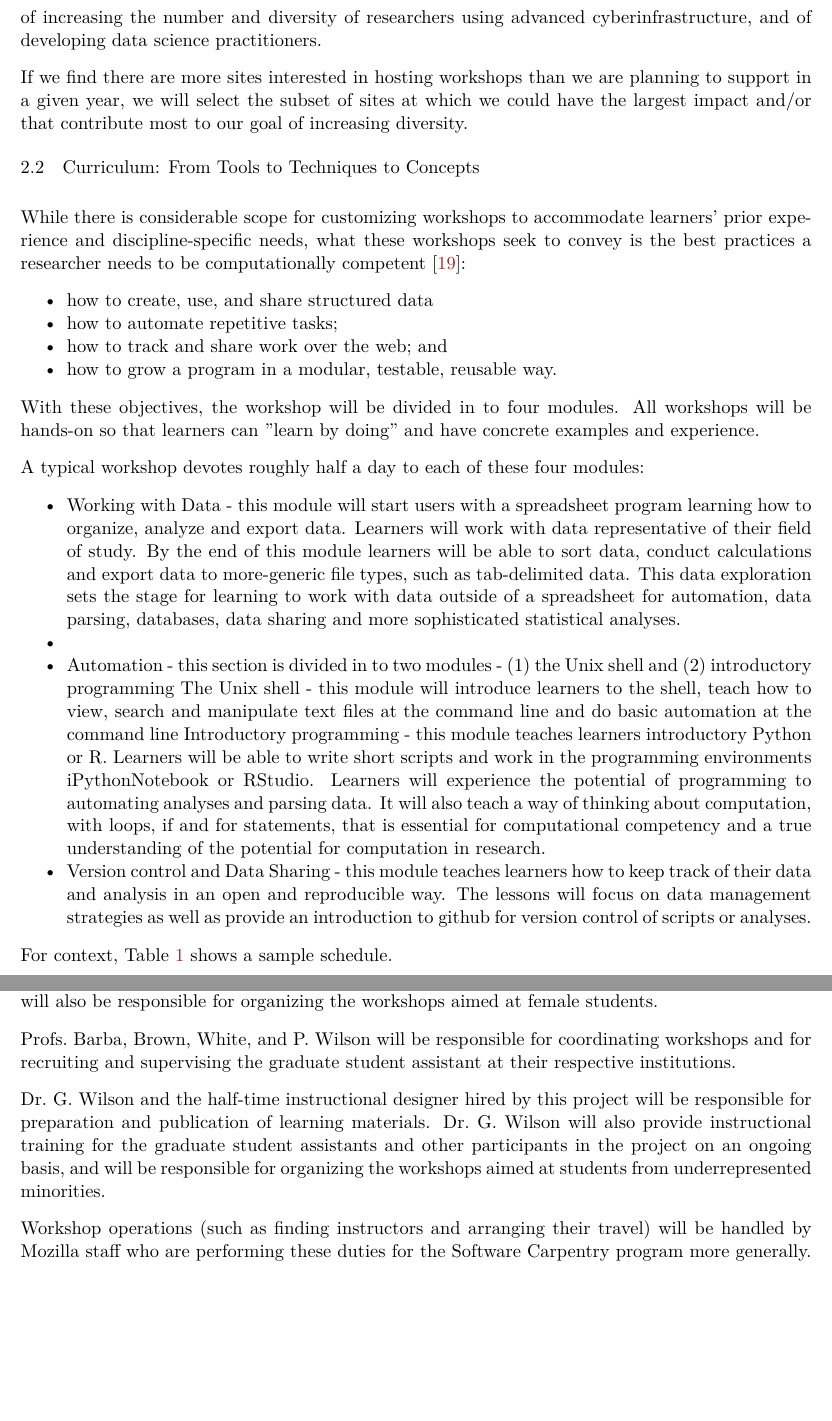
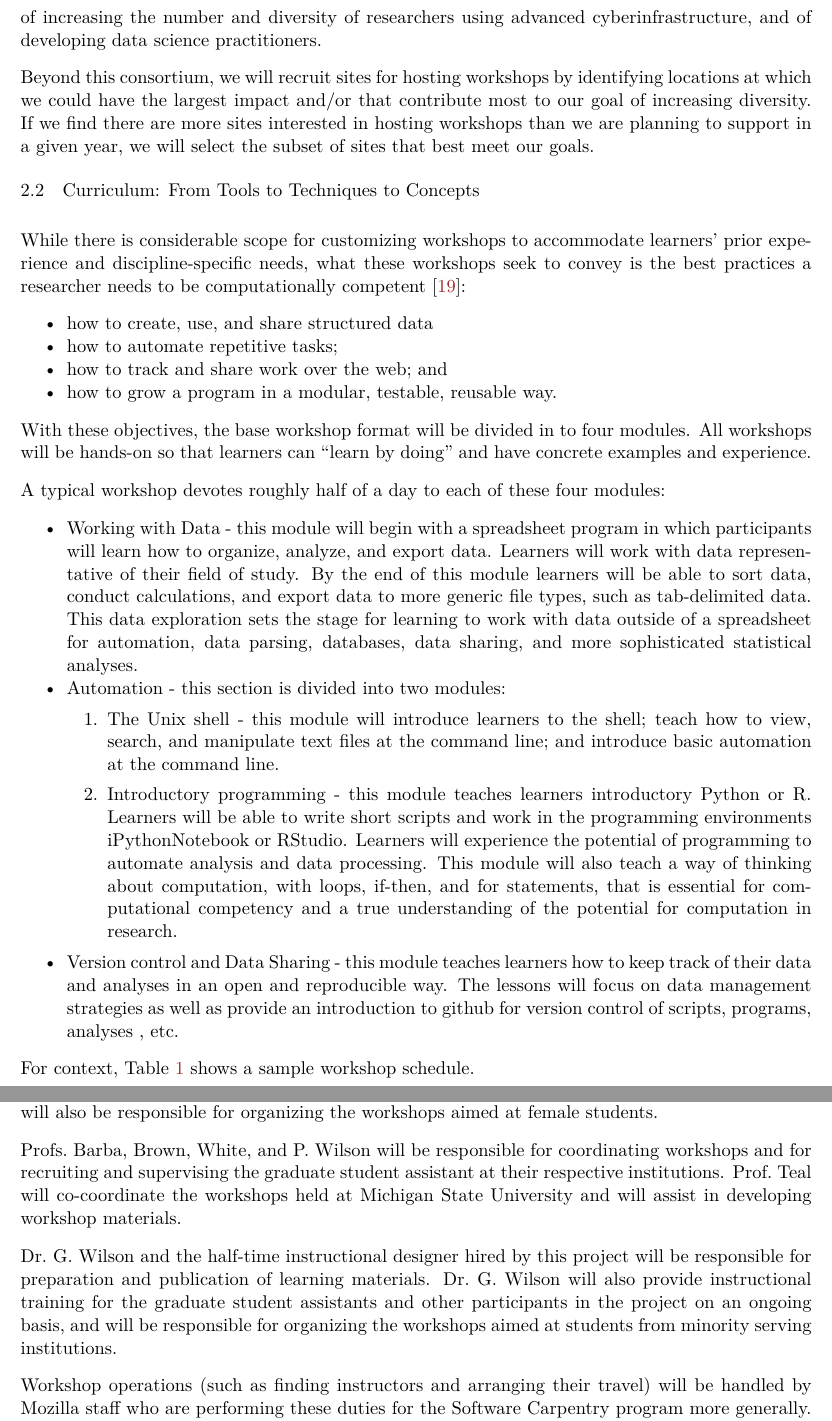
Before and after one commit to swcarpentry/iuse2014, a LaTeX document (proposal.tex): two parts of pages 3 and 7 of 13 before the commit and two parts of pages 3 and 7 of 14 after it, joined at a grey line, cut so that both start at the same text, the shorter picture padded with empty space. Compiled offline with XeLaTeX.

Commit message:
cleanup of the proposal up through the software carpentry section; added data about Teal to the project management section.

```diff
--- a/proposal.tex
+++ b/proposal.tex
@@ -238,7 +238,7 @@ proposed here will be valuable to that consortium in meeting its goals
 of increasing the number and diversity of researchers using advanced
 cyberinfrastructure, and of developing data science practitioners.
 
-If we find there are more sites interested in hosting workshops than we are planning to support in a given year, we will select the subset of sites at which we could have the largest impact and/or that contribute most to our goal of increasing diversity.
+Beyond this consortium, we will recruit sites for hosting workshops by identifying locations at which we could have the largest impact and/or that contribute most to our goal of increasing diversity. If we find there are more sites interested in hosting workshops than we are planning to support in a given year, we will select the subset of sites that best meet our goals.
 
 \subsection{Curriculum: From Tools to Techniques to Concepts}
 
@@ -259,23 +259,21 @@ practices a researcher needs to be \emph{computationally competent}
   how to grow a program in a modular, testable, reusable way.
 \end{compactitem}
 
-With these objectives, the workshop will be divided in to four modules.  All workshops will be hands-on so that learners can "learn by doing" and have concrete examples and experience.
+With these objectives, the base workshop format will be divided in to four modules.  All workshops will be hands-on so that learners can ``learn by doing" and have concrete examples and experience.
 
-A typical workshop devotes roughly half a day to each of these four modules:
+A typical workshop devotes roughly half of a day to each of these four modules:
 
 \begin{compactitem}
-\item
- Working with Data - this module will start users with a spreadsheet program learning how to organize, analyze and export data.  Learners will work with data representative of their field of study.  By the end of this module learners will be able to sort data, conduct calculations and export data to more-generic file types, such as tab-delimited data.  This data exploration sets the stage for learning to work with data outside of a spreadsheet for automation, data parsing, databases, data sharing and more sophisticated statistical analyses.
-\item
-  \item
- Automation - this section is divided in to two modules - (1) the Unix shell and (2) introductory programming
-The Unix shell - this module will introduce learners to the shell, teach how to view, search and manipulate text files at the command line and do basic automation at the command line
-Introductory programming - this module teaches learners introductory Python or R.  Learners will be able to write short scripts and work in the programming environments iPythonNotebook or RStudio.  Learners will experience the potential of programming to automating analyses and parsing data.  It will also teach a way of thinking about computation, with loops, if and for statements, that is essential for computational competency and a true understanding of the potential for computation in research.
-\item
-  Version control and Data Sharing - this module teaches learners how to keep track of their data and analysis in an open and reproducible way.  The lessons will focus on data management strategies as well as provide an introduction to github for version control of scripts or analyses.
+\item Working with Data - this module will begin with a spreadsheet program in which participants will learn how to organize, analyze, and export data.  Learners will work with data representative of their field of study.  By the end of this module learners will be able to sort data, conduct calculations, and export data to more generic file types, such as tab-delimited data.  This data exploration sets the stage for learning to work with data outside of a spreadsheet for automation, data parsing, databases, data sharing, and more sophisticated statistical analyses.
+\item Automation - this section is divided into two modules:
+  \begin{enumerate}
+  \item The Unix shell - this module will introduce learners to the shell; teach how to view, search, and manipulate text files at the command line; and introduce basic automation at the command line.
+  \item Introductory programming - this module teaches learners introductory Python or R.  Learners will be able to write short scripts and work in the programming environments iPythonNotebook or RStudio.  Learners will experience the potential of programming to automate analysis and data processing.  This module will also teach a way of thinking about computation, with loops, if-then, and for statements, that is essential for computational competency and a true understanding of the potential for computation in research.
+  \end{enumerate}
+\item Version control and Data Sharing - this module teaches learners how to keep track of their data and analyses in an open and reproducible way.  The lessons will focus on data management strategies as well as provide an introduction to github for version control of scripts, programs, analyses , etc.
 \end{compactitem}
-
-For context, Table~\ref{table:schedule} shows a sample schedule.
+%
+For context, Table~\ref{table:schedule} shows a sample workshop schedule.
 
 \begin{table}
 \caption{Sample Software Carpentry Workshop Schedule}
@@ -538,15 +532,14 @@ for organizing the workshops aimed at female students.
 
 Profs.\ Barba, Brown, White, and P.\ Wilson will be responsible for
 coordinating workshops and for recruiting and supervising the graduate
-student assistant at their respective institutions.
+student assistant at their respective institutions. Prof.\ Teal will co-coordinate the workshops held at Michigan State University and will assist in developing workshop materials.
 
 Dr.\ G.\ Wilson and the half-time instructional designer hired by this
 project will be responsible for preparation and publication of
 learning materials.  Dr.\ G.\ Wilson will also provide instructional
 training for the graduate student assistants and other participants in
 the project on an ongoing basis, and will be responsible for
-organizing the workshops aimed at students from underrepresented
-minorities.
+organizing the workshops aimed at students from minority serving institutions.
 
 Workshop operations (such as finding instructors and arranging their
 travel) will be handled by Mozilla staff who are performing these
```
Also changed, not shown: proposal.tex (46 more changed lines).
